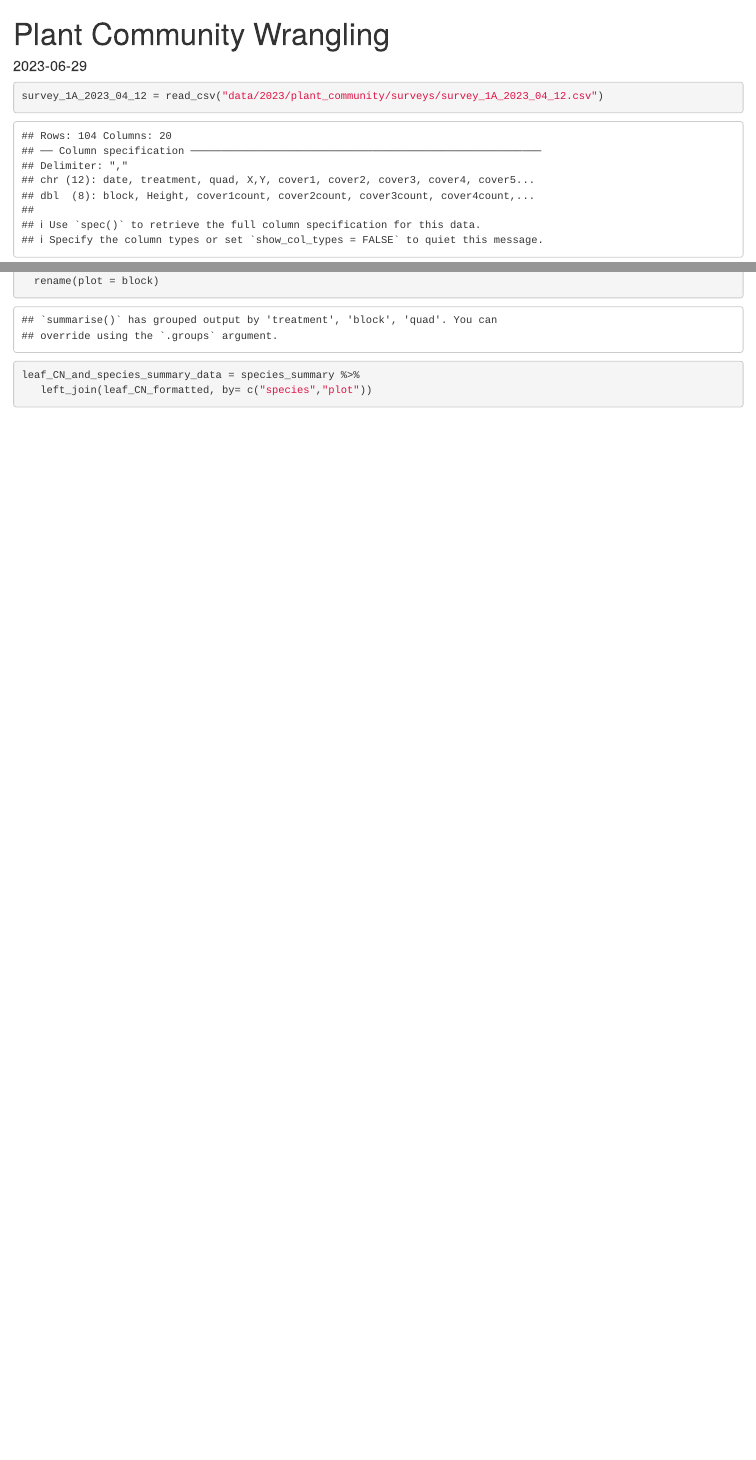
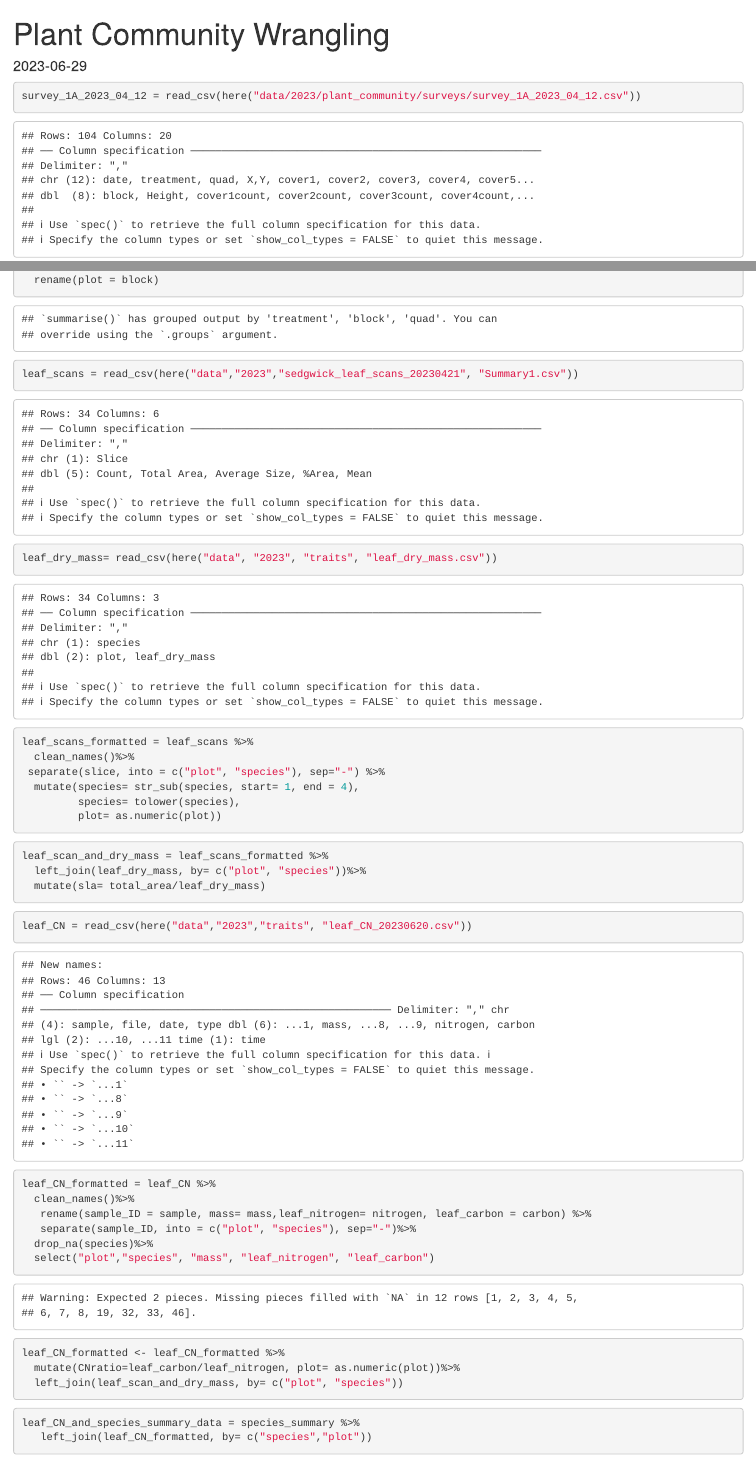
Before and after one commit to weverkaj/sedgwick_grasslands, an R Markdown document (code/Plant_Community_Wrangling.Rmd): the page in a window 1100 px wide, from its top, and a second part further down, joined at a grey line. Rendered offline with R 4.5, knitr and Pandoc, with nearby package versions; some code elsewhere in the file could not run offline; column names are cleaned by a stand-in for the janitor package.

Commit message:
jacob additions to plant community code

````diff
--- a/code/Plant_Community_Wrangling.Rmd
+++ b/code/Plant_Community_Wrangling.Rmd
@@ -15,7 +15,7 @@ library(ggplot2)
 ```
 
 ```{r}
-survey_1A_2023_04_12 = read_csv("data/2023/plant_community/surveys/survey_1A_2023_04_12.csv")
+survey_1A_2023_04_12 = read_csv(here("data/2023/plant_community/surveys/survey_1A_2023_04_12.csv"))
 ```
 ```{r}
 survey= survey_1A_2023_04_12 %>%
@@ -45,6 +45,51 @@ species_summary = survey_counts%>%  #create new dataframe from survey_counts to
 ```
 
 ```{r}
+leaf_scans = read_csv(here("data","2023","sedgwick_leaf_scans_20230421", "Summary1.csv"))
+```
+```{r}
+leaf_dry_mass= read_csv(here("data", "2023", "traits", "leaf_dry_mass.csv"))
+```
+```{r}
+leaf_scans_formatted = leaf_scans %>%
+  clean_names()%>%
+ separate(slice, into = c("plot", "species"), sep="-") %>%
+  mutate(species= str_sub(species, start= 1, end = 4),
+         species= tolower(species),
+         plot= as.numeric(plot))
+
+```
+
+
+```{r}
+leaf_scan_and_dry_mass = leaf_scans_formatted %>%
+  left_join(leaf_dry_mass, by= c("plot", "species"))%>%
+  mutate(sla= total_area/leaf_dry_mass)
+```
+
+```{r}
+leaf_CN = read_csv(here("data","2023","traits", "leaf_CN_20230620.csv"))
+```
+
+```{r}
+leaf_CN_formatted = leaf_CN %>%
+  clean_names()%>%
+   rename(sample_ID = sample, mass= mass,leaf_nitrogen= nitrogen, leaf_carbon = carbon) %>%
+   separate(sample_ID, into = c("plot", "species"), sep="-")%>%
+  drop_na(species)%>%
+  select("plot","species", "mass", "leaf_nitrogen", "leaf_carbon")
+
+```
+
+```{r}
+leaf_CN_formatted <- leaf_CN_formatted %>%
+  mutate(CNratio=leaf_carbon/leaf_nitrogen, plot= as.numeric(plot))%>%
+  left_join(leaf_scan_and_dry_mass, by= c("plot", "species"))
+
+```
+
+
+```{r}
 leaf_CN_and_species_summary_data = species_summary %>%
    left_join(leaf_CN_formatted, by= c("species","plot"))
 
````
